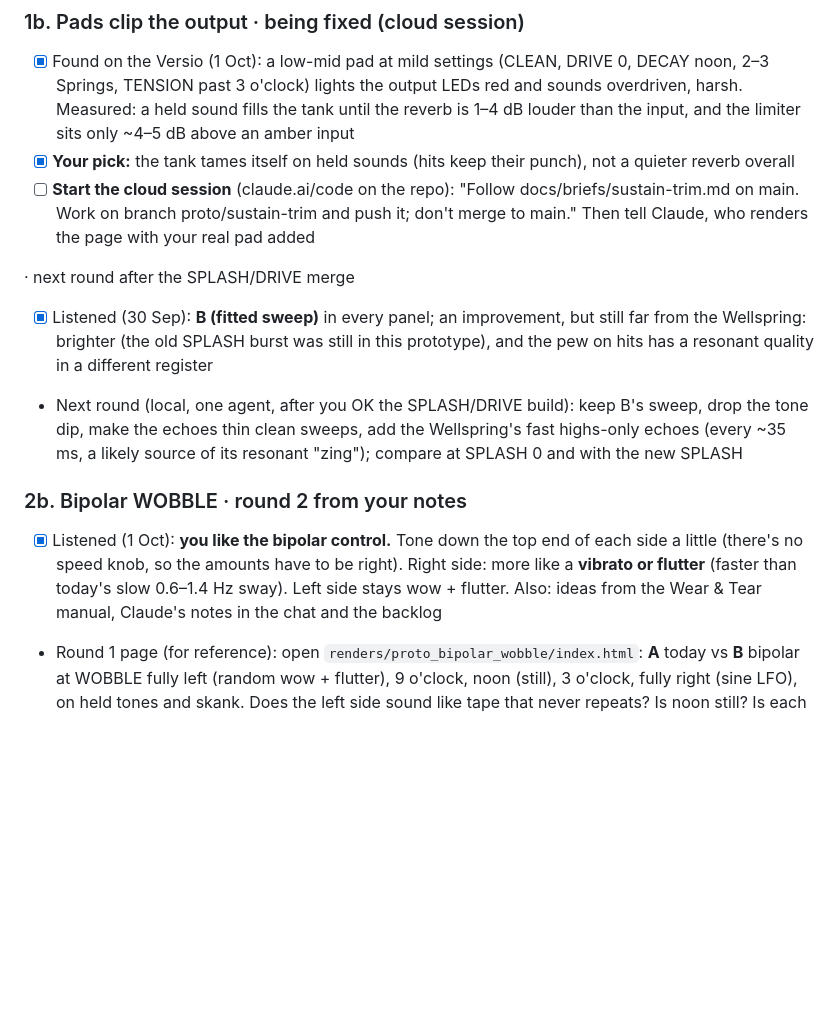
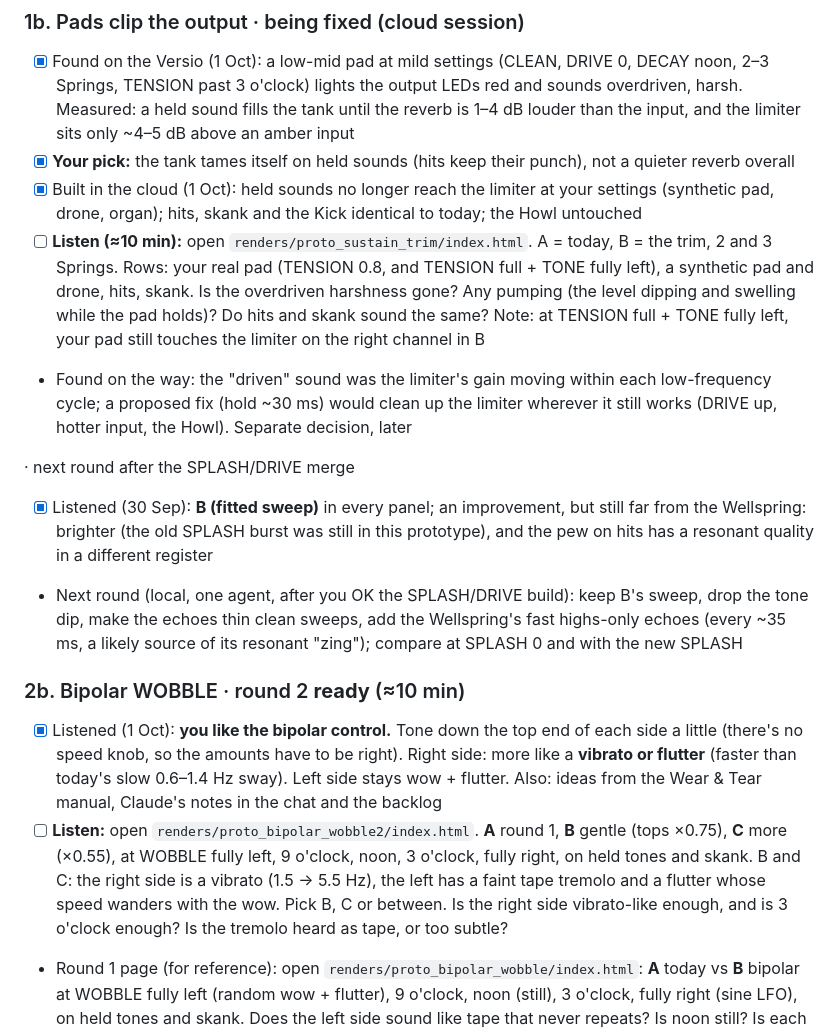
Before and after one commit to jeffebauer/resilio-versio, a Markdown page: docs/TASKS.md, the part around the change. Rendered like a GitHub page; blank space fills up the shorter version.

Commit message:
TASKS: sustain trim and WOBBLE round 2 pages ready
Co-Authored-By: Claude Opus 5.5 <noreply@anthropic.com>

```diff
--- a/docs/TASKS.md
+++ b/docs/TASKS.md
@@ -31,14 +31,17 @@ Your running to-do list. Claude keeps it current: open items at the top in the s
 ### 1b. Pads clip the output · being fixed (cloud session)
 - [x] Found on the Versio (1 Oct): a low-mid pad at mild settings (CLEAN, DRIVE 0, DECAY noon, 2–3 Springs, TENSION past 3 o'clock) lights the output LEDs red and sounds overdriven, harsh. Measured: a held sound fills the tank until the reverb is 1–4 dB louder than the input, and the limiter sits only ~4–5 dB above an amber input
 - [x] **Your pick:** the tank tames itself on held sounds (hits keep their punch), not a quieter reverb overall
-- [ ] **Start the cloud session** (claude.ai/code on the repo): "Follow docs/briefs/sustain-trim.md on main. Work on branch proto/sustain-trim and push it; don't merge to main." Then tell Claude, who renders the page with your real pad added
+- [x] Built in the cloud (1 Oct): held sounds no longer reach the limiter at your settings (synthetic pad, drone, organ); hits, skank and the Kick identical to today; the Howl untouched
+- [ ] **Listen (≈10 min):** open `renders/proto_sustain_trim/index.html`. A = today, B = the trim, 2 and 3 Springs. Rows: your real pad (TENSION 0.8, and TENSION full + TONE fully left), a synthetic pad and drone, hits, skank. Is the overdriven harshness gone? Any pumping (the level dipping and swelling while the pad holds)? Do hits and skank sound the same? Note: at TENSION full + TONE fully left, your pad still touches the limiter on the right channel in B
+- Found on the way: the "driven" sound was the limiter's gain moving within each low-frequency cycle; a proposed fix (hold ~30 ms) would clean up the limiter wherever it still works (DRIVE up, hotter input, the Howl). Separate decision, later
 
  · next round after the SPLASH/DRIVE merge
 - [x] Listened (30 Sep): **B (fitted sweep)** in every panel; an improvement, but still far from the Wellspring: brighter (the old SPLASH burst was still in this prototype), and the pew on hits has a resonant quality in a different register
 - Next round (local, one agent, after you OK the SPLASH/DRIVE build): keep B's sweep, drop the tone dip, make the echoes thin clean sweeps, add the Wellspring's fast highs-only echoes (every ~35 ms, a likely source of its resonant "zing"); compare at SPLASH 0 and with the new SPLASH
 
-### 2b. Bipolar WOBBLE · round 2 from your notes
+### 2b. Bipolar WOBBLE · round 2 **ready** (≈10 min)
 - [x] Listened (1 Oct): **you like the bipolar control.** Tone down the top end of each side a little (there's no speed knob, so the amounts have to be right). Right side: more like a **vibrato or flutter** (faster than today's slow 0.6–1.4 Hz sway). Left side stays wow + flutter. Also: ideas from the Wear & Tear manual, Claude's notes in the chat and the backlog
+- [ ] **Listen:** open `renders/proto_bipolar_wobble2/index.html`. **A** round 1, **B** gentle (tops ×0.75), **C** more (×0.55), at WOBBLE fully left, 9 o'clock, noon, 3 o'clock, fully right, on held tones and skank. B and C: the right side is a vibrato (1.5 → 5.5 Hz), the left has a faint tape tremolo and a flutter whose speed wanders with the wow. Pick B, C or between. Is the right side vibrato-like enough, and is 3 o'clock enough? Is the tremolo heard as tape, or too subtle?
 - Round 1 page (for reference): open `renders/proto_bipolar_wobble/index.html`: **A** today vs **B** bipolar at WOBBLE fully left (random wow + flutter), 9 o'clock, noon (still), 3 o'clock, fully right (sine LFO), on held tones and skank. Does the left side sound like tape that never repeats? Is noon still? Is each step audible? Keep the pure sine or the slightly drifting one on the right?
 
 ### 3. Play the Versio
```
